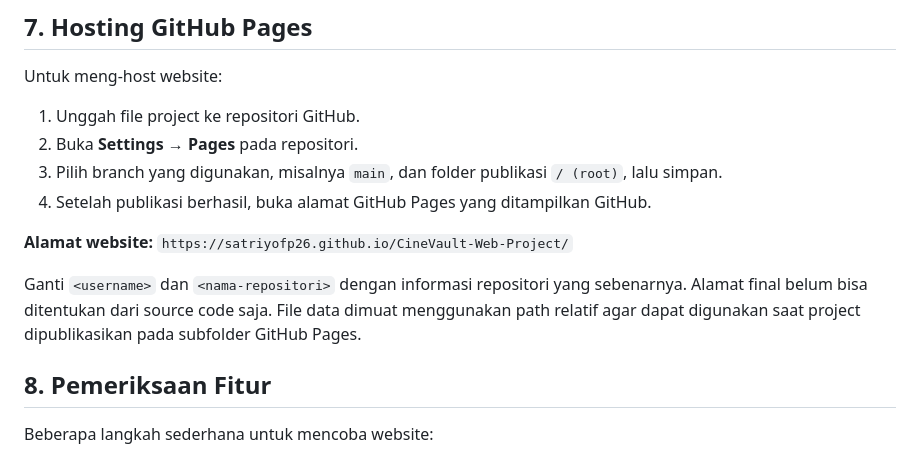
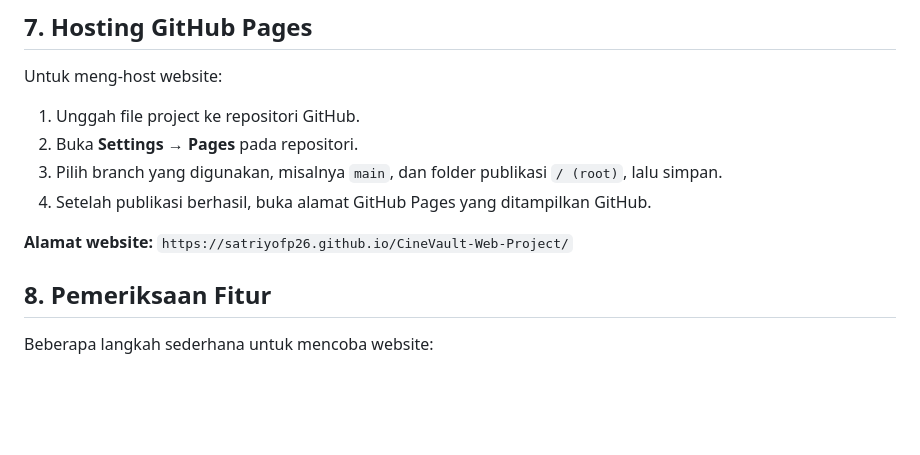
Before and after one commit to satriyofp26/CineVault-Web-Project, a Markdown page: README.md, the part around the change. Rendered like a GitHub page; blank space fills up the shorter version.

Commit message:
Update README to clarify GitHub Pages URL usage
Remove instructions for replacing username and repository name in GitHub Pages URL.

```diff
--- a/README.md
+++ b/README.md
@@ -119,8 +119,6 @@ Untuk meng-host website:
 
 **Alamat website:** `https://satriyofp26.github.io/CineVault-Web-Project/`
 
-Ganti `<username>` dan `<nama-repositori>` dengan informasi repositori yang sebenarnya. Alamat final belum bisa ditentukan dari source code saja. File data dimuat menggunakan path relatif agar dapat digunakan saat project dipublikasikan pada subfolder GitHub Pages.
-
 ## 8. Pemeriksaan Fitur
 
 Beberapa langkah sederhana untuk mencoba website:
```
